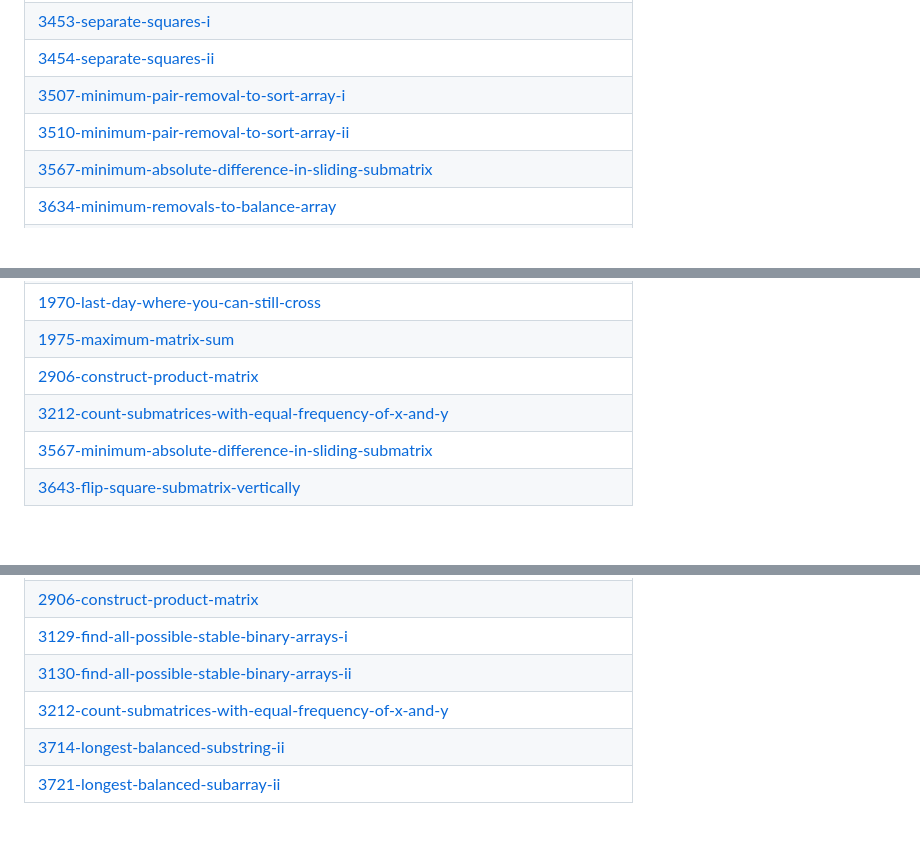
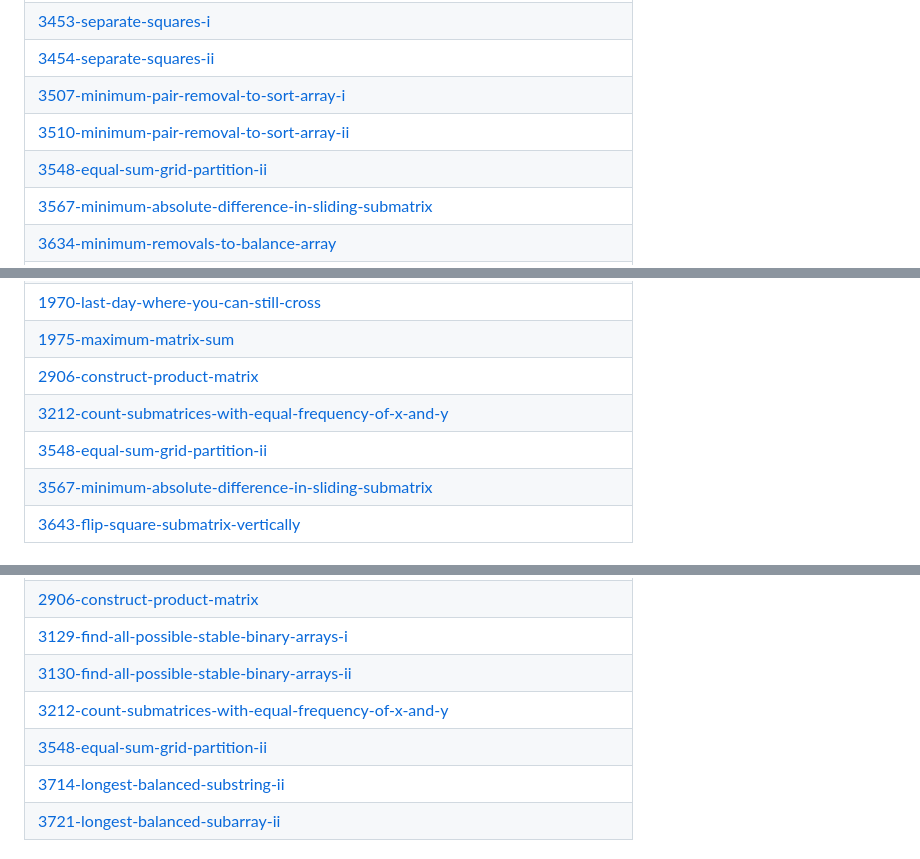
Before and after one commit to Mohit8-8/DailyProg, a Markdown page: README.md, 3 parts joined by grey strips. Drawn GitHub-style; blank space fills up the shorter version.

Commit message:
Update README - Topic Tags

```diff
--- a/README.md
+++ b/README.md
@@ -120,6 +120,7 @@ This repository contains the daily activity i have done in my coding journey whe
 | [3454-separate-squares-ii](https://github.com/Mohit8-8/DailyProg/tree/master/3454-separate-squares-ii) |
 | [3507-minimum-pair-removal-to-sort-array-i](https://github.com/Mohit8-8/DailyProg/tree/master/3507-minimum-pair-removal-to-sort-array-i) |
 | [3510-minimum-pair-removal-to-sort-array-ii](https://github.com/Mohit8-8/DailyProg/tree/master/3510-minimum-pair-removal-to-sort-array-ii) |
+| [3548-equal-sum-grid-partition-ii](https://github.com/Mohit8-8/DailyProg/tree/master/3548-equal-sum-grid-partition-ii) |
 | [3567-minimum-absolute-difference-in-sliding-submatrix](https://github.com/Mohit8-8/DailyProg/tree/master/3567-minimum-absolute-difference-in-sliding-submatrix) |
 | [3634-minimum-removals-to-balance-array](https://github.com/Mohit8-8/DailyProg/tree/master/3634-minimum-removals-to-balance-array) |
 | [3637-trionic-array-i](https://github.com/Mohit8-8/DailyProg/tree/master/3637-trionic-array-i) |
@@ -147,6 +148,7 @@ This repository contains the daily activity i have done in my coding journey whe
 | [1975-maximum-matrix-sum](https://github.com/Mohit8-8/DailyProg/tree/master/1975-maximum-matrix-sum) |
 | [2906-construct-product-matrix](https://github.com/Mohit8-8/DailyProg/tree/master/2906-construct-product-matrix) |
 | [3212-count-submatrices-with-equal-frequency-of-x-and-y](https://github.com/Mohit8-8/DailyProg/tree/master/3212-count-submatrices-with-equal-frequency-of-x-and-y) |
+| [3548-equal-sum-grid-partition-ii](https://github.com/Mohit8-8/DailyProg/tree/master/3548-equal-sum-grid-partition-ii) |
 | [3567-minimum-absolute-difference-in-sliding-submatrix](https://github.com/Mohit8-8/DailyProg/tree/master/3567-minimum-absolute-difference-in-sliding-submatrix) |
 | [3643-flip-square-submatrix-vertically](https://github.com/Mohit8-8/DailyProg/tree/master/3643-flip-square-submatrix-vertically) |
 ## Binary Search
@@ -244,6 +246,7 @@ This repository contains the daily activity i have done in my coding journey whe
 | [3129-find-all-possible-stable-binary-arrays-i](https://github.com/Mohit8-8/DailyProg/tree/master/3129-find-all-possible-stable-binary-arrays-i) |
 | [3130-find-all-possible-stable-binary-arrays-ii](https://github.com/Mohit8-8/DailyProg/tree/master/3130-find-all-possible-stable-binary-arrays-ii) |
 | [3212-count-submatrices-with-equal-frequency-of-x-and-y](https://github.com/Mohit8-8/DailyProg/tree/master/3212-count-submatrices-with-equal-frequency-of-x-and-y) |
+| [3548-equal-sum-grid-partition-ii](https://github.com/Mohit8-8/DailyProg/tree/master/3548-equal-sum-grid-partition-ii) |
 | [3714-longest-balanced-substring-ii](https://github.com/Mohit8-8/DailyProg/tree/master/3714-longest-balanced-substring-ii) |
 | [3721-longest-balanced-subarray-ii](https://github.com/Mohit8-8/DailyProg/tree/master/3721-longest-balanced-subarray-ii) |
 ## Hash Table
```
Also changed, not shown: other parts of README.md (+2 -0 lines).
